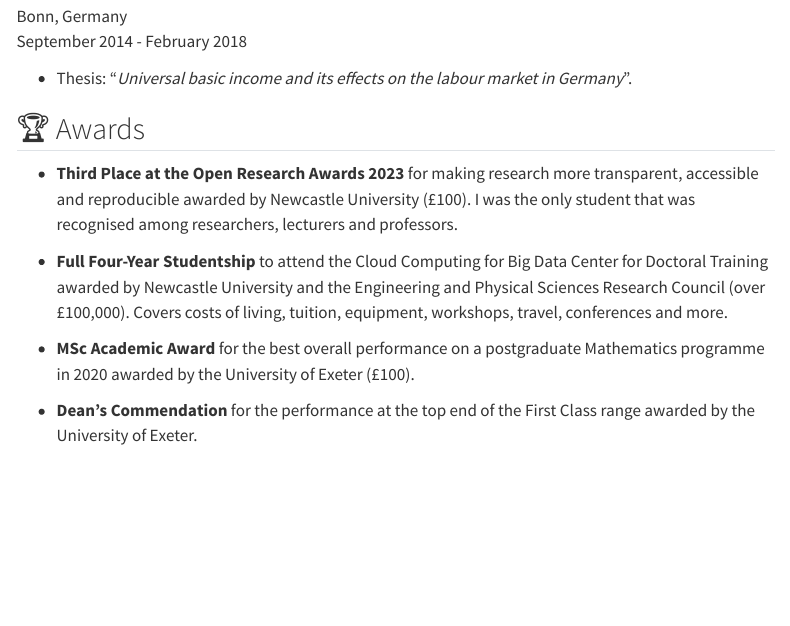
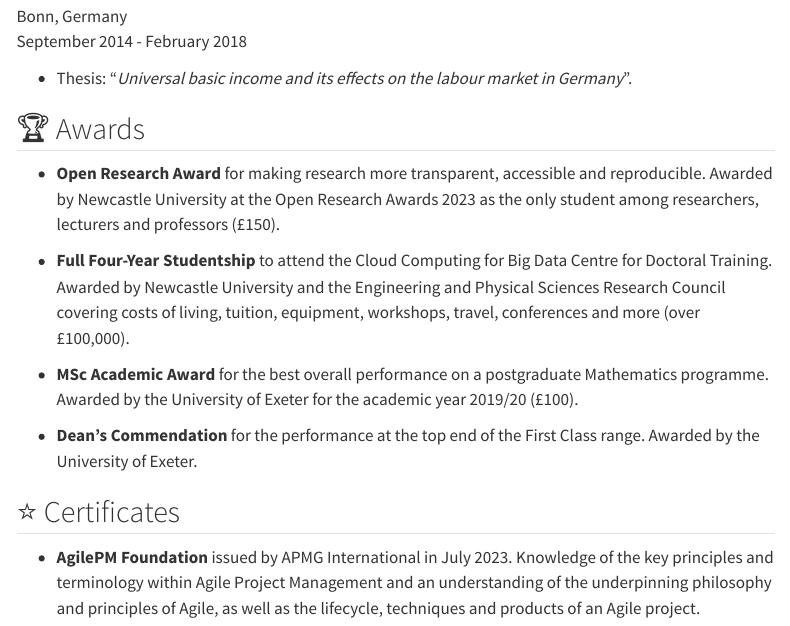
Before and after one commit to mikediessner/mikediessner.github.io, a Quarto document (index.qmd): the page in a window 1100 px wide, from 3140 px down before the commit and from 3120 px down after it, so that both start at the same text. Rendered offline with R 4.5, knitr and Pandoc in place of Quarto, with nearby package versions; menus at the side of the page are left out; badge pictures from the web are left out.

Commit message:
Added certificates section

```diff
--- a/index.qmd
+++ b/index.qmd
@@ -122,10 +122,15 @@ September 2014 - February 2018
 
 ## :trophy: Awards
 
-- **Third Place at the Open Research Awards 2023** for making research more transparent, accessible and reproducible awarded by Newcastle University (£100). I was the only student that was recognised among researchers, lecturers and professors.
+- **Open Research Award** for making research more transparent, accessible and reproducible. Awarded by Newcastle University at the Open Research Awards 2023 as the only student among researchers, lecturers and professors (£150).
 
-- **Full Four-Year Studentship** to attend the Cloud Computing for Big Data Center for Doctoral Training awarded by Newcastle University and the Engineering and Physical Sciences Research Council (over £100,000). Covers costs of living, tuition, equipment, workshops, travel, conferences and more.
+- **Full Four-Year Studentship** to attend the Cloud Computing for Big Data Centre for Doctoral Training. Awarded by Newcastle University and the Engineering and Physical Sciences Research Council covering costs of living, tuition, equipment, workshops, travel, conferences and more (over £100,000).
 
-- **MSc Academic Award** for the best overall performance on a postgraduate Mathematics programme in 2020 awarded by the University of Exeter (£100).
+- **MSc Academic Award** for the best overall performance on a postgraduate Mathematics programme. Awarded by the University of Exeter for the academic year 2019/20 (£100).
 
-- **Dean's Commendation** for the performance at the top end of the First Class range awarded by the University of Exeter.
+- **Dean's Commendation** for the performance at the top end of the First Class range. Awarded by the University of Exeter.
+
+
+## :star: Certificates
+
+- **AgilePM Foundation** issued by APMG International in July 2023. Knowledge of the key principles and terminology within Agile Project Management and an understanding of the underpinning philosophy and principles of Agile, as well as the lifecycle, techniques and products of an Agile project.
```
Also changed, not shown: docs/search.json, index.qmd (4 more changed lines), 1 other file.
